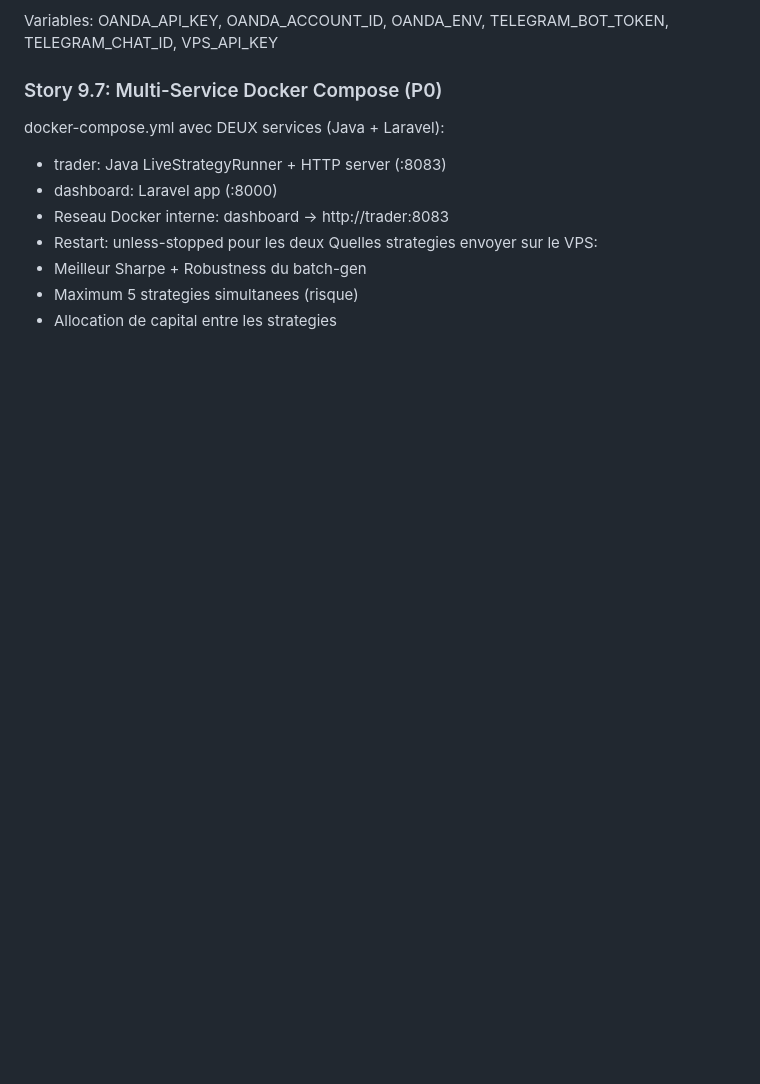
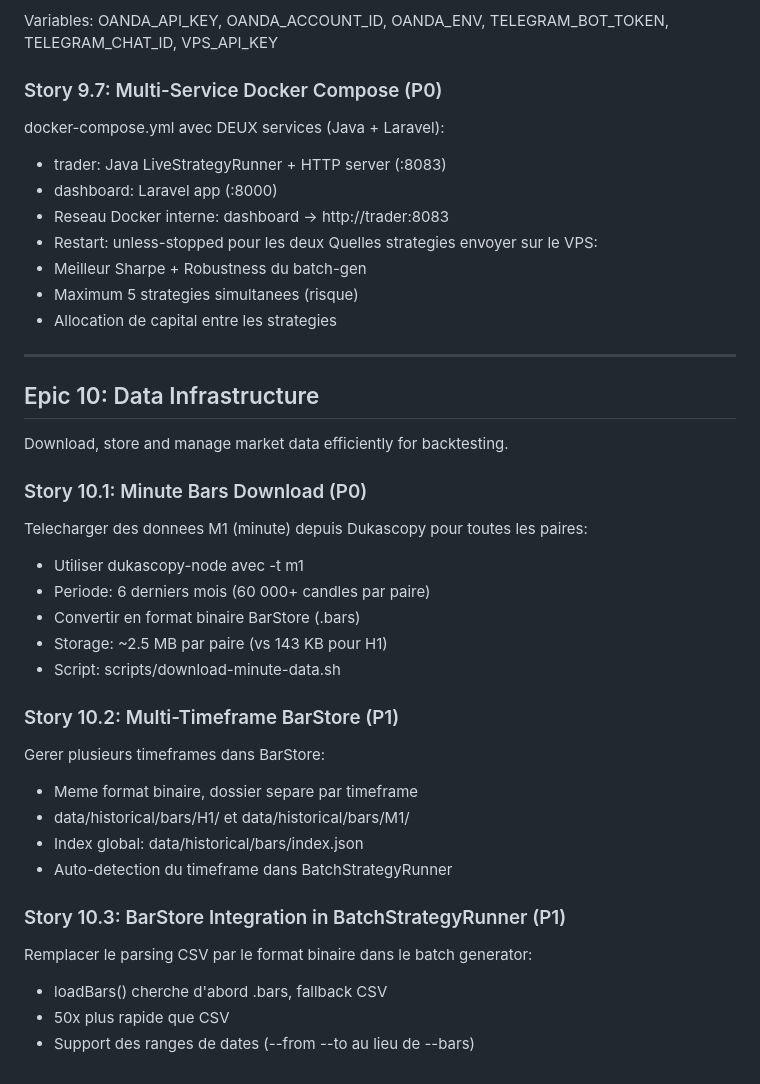
Before and after one commit to martinfou/trading-bridge, a Markdown page: _bmad-output/planning-artifacts/epics.md, the part around the change. Rendered like a GitHub page; blank space fills up the shorter version.

Commit message:
Epic 10: Data Infrastructure — minute bars + BarStore
- Story 10.1: Minute bars download (M1, Dukascopy)
- Story 10.2: Multi-TF BarStore (H1 + M1)
- Story 10.3: BarStore integration (50x faster)
- docs/sprint-plan.md mis a jour

```diff
--- a/_bmad-output/planning-artifacts/epics.md
+++ b/_bmad-output/planning-artifacts/epics.md
@@ -755,3 +755,31 @@ Quelles strategies envoyer sur le VPS:
 - Meilleur Sharpe + Robustness du batch-gen
 - Maximum 5 strategies simultanees (risque)
 - Allocation de capital entre les strategies
+
+
+---
+
+## Epic 10: Data Infrastructure
+
+Download, store and manage market data efficiently for backtesting.
+
+### Story 10.1: Minute Bars Download (P0)
+Telecharger des donnees M1 (minute) depuis Dukascopy pour toutes les paires:
+- Utiliser dukascopy-node avec -t m1
+- Periode: 6 derniers mois (60 000+ candles par paire)
+- Convertir en format binaire BarStore (.bars)
+- Storage: ~2.5 MB par paire (vs 143 KB pour H1)
+- Script: scripts/download-minute-data.sh
+
+### Story 10.2: Multi-Timeframe BarStore (P1)
+Gerer plusieurs timeframes dans BarStore:
+- Meme format binaire, dossier separe par timeframe
+- data/historical/bars/H1/ et data/historical/bars/M1/
+- Index global: data/historical/bars/index.json
+- Auto-detection du timeframe dans BatchStrategyRunner
+
+### Story 10.3: BarStore Integration in BatchStrategyRunner (P1)
+Remplacer le parsing CSV par le format binaire dans le batch generator:
+- loadBars() cherche d'abord .bars, fallback CSV
+- 50x plus rapide que CSV
+- Support des ranges de dates (--from --to au lieu de --bars)
```
